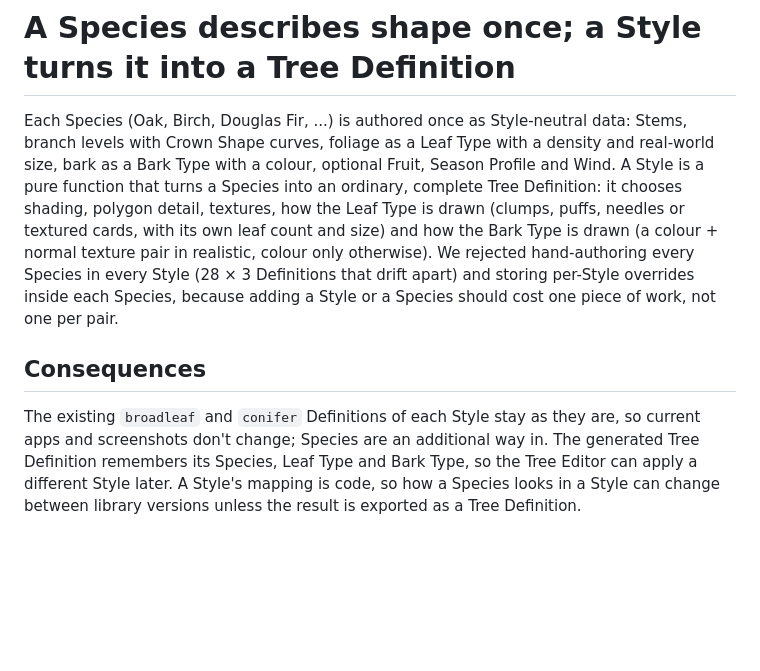
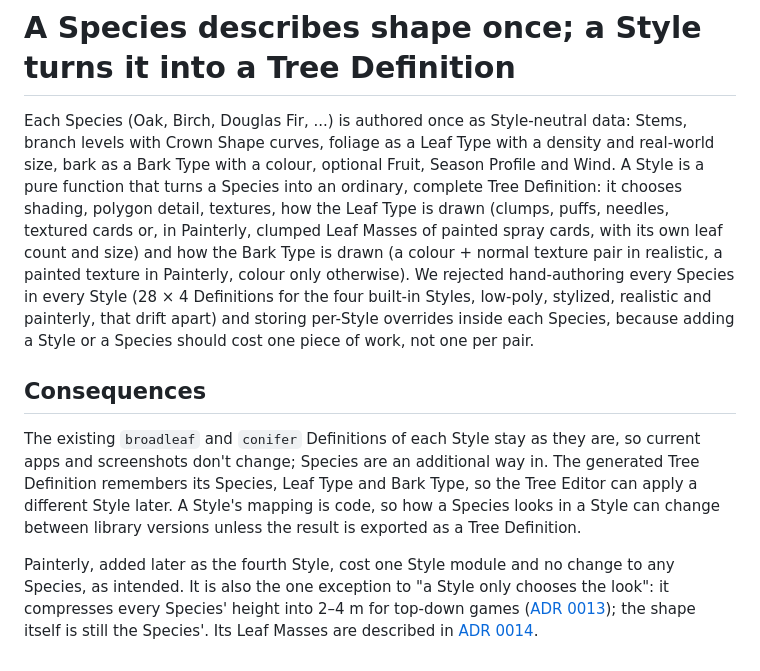
Before and after one commit to Casmo/tree.js, a Markdown page: docs/adr/0005-species-shape-styles-look.md, the part around the change. Rendered like a GitHub page; blank space fills up the shorter version.

```diff
--- a/docs/adr/0005-species-shape-styles-look.md
+++ b/docs/adr/0005-species-shape-styles-look.md
@@ -1,7 +1,9 @@
 # A Species describes shape once; a Style turns it into a Tree Definition
 
-Each Species (Oak, Birch, Douglas Fir, ...) is authored once as Style-neutral data: Stems, branch levels with Crown Shape curves, foliage as a Leaf Type with a density and real-world size, bark as a Bark Type with a colour, optional Fruit, Season Profile and Wind. A Style is a pure function that turns a Species into an ordinary, complete Tree Definition: it chooses shading, polygon detail, textures, how the Leaf Type is drawn (clumps, puffs, needles or textured cards, with its own leaf count and size) and how the Bark Type is drawn (a colour + normal texture pair in realistic, colour only otherwise). We rejected hand-authoring every Species in every Style (28 × 3 Definitions that drift apart) and storing per-Style overrides inside each Species, because adding a Style or a Species should cost one piece of work, not one per pair.
+Each Species (Oak, Birch, Douglas Fir, ...) is authored once as Style-neutral data: Stems, branch levels with Crown Shape curves, foliage as a Leaf Type with a density and real-world size, bark as a Bark Type with a colour, optional Fruit, Season Profile and Wind. A Style is a pure function that turns a Species into an ordinary, complete Tree Definition: it chooses shading, polygon detail, textures, how the Leaf Type is drawn (clumps, puffs, needles, textured cards or, in Painterly, clumped Leaf Masses of painted spray cards, with its own leaf count and size) and how the Bark Type is drawn (a colour + normal texture pair in realistic, a painted texture in Painterly, colour only otherwise). We rejected hand-authoring every Species in every Style (28 × 4 Definitions for the four built-in Styles, low-poly, stylized, realistic and painterly, that drift apart) and storing per-Style overrides inside each Species, because adding a Style or a Species should cost one piece of work, not one per pair.
 
 ## Consequences
 
 The existing `broadleaf` and `conifer` Definitions of each Style stay as they are, so current apps and screenshots don't change; Species are an additional way in. The generated Tree Definition remembers its Species, Leaf Type and Bark Type, so the Tree Editor can apply a different Style later. A Style's mapping is code, so how a Species looks in a Style can change between library versions unless the result is exported as a Tree Definition.
+
+Painterly, added later as the fourth Style, cost one Style module and no change to any Species, as intended. It is also the one exception to "a Style only chooses the look": it compresses every Species' height into 2–4 m for top-down games ([ADR 0013](0013-painterly-compresses-tree-heights.md)); the shape itself is still the Species'. Its Leaf Masses are described in [ADR 0014](0014-painterly-leaf-masses-are-clumped-spray-cards.md).
```
Also changed, not shown: README.md (+21 -9 lines), docs/images/painterly-views.png (added), docs/images/styles.png, 2 other files.
